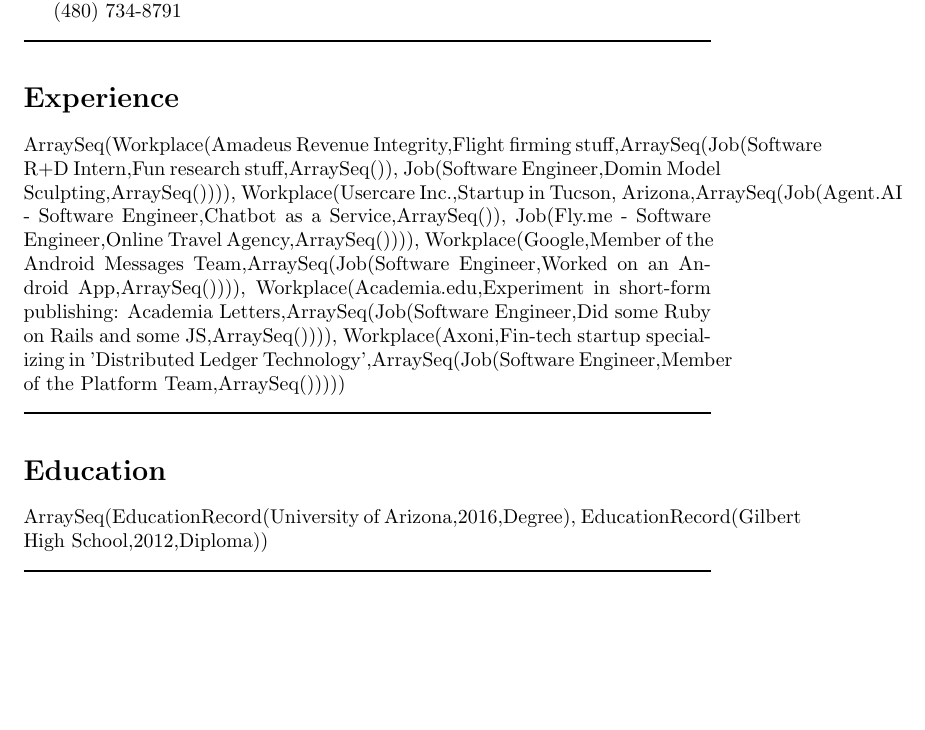
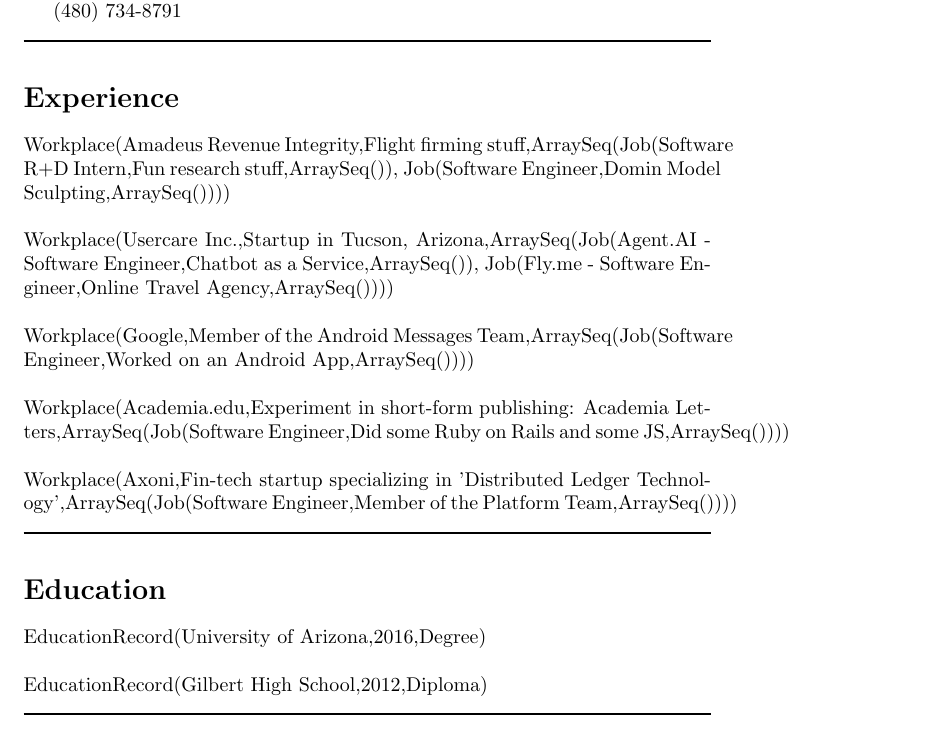
Before and after one commit to kadenjtaylor/resumaker, a LaTeX CV (latex/resume.tex): part of the page, cut so that both start at the same text, the shorter picture padded with empty space. Compiled offline with pdfLaTeX.

Commit message:
Split out subsections

```diff
--- a/latex/resume.tex
+++ b/latex/resume.tex
@@ -17,13 +17,23 @@
 
 \section*{Experience}
 
-ArraySeq(Workplace(Amadeus Revenue Integrity,Flight firming stuff,ArraySeq(Job(Software R+D Intern,Fun research stuff,ArraySeq()), Job(Software Engineer,Domin Model Sculpting,ArraySeq()))), Workplace(Usercare Inc.,Startup in Tucson, Arizona,ArraySeq(Job(Agent.AI - Software Engineer,Chatbot as a Service,ArraySeq()), Job(Fly.me - Software Engineer,Online Travel Agency,ArraySeq()))), Workplace(Google,Member of the Android Messages Team,ArraySeq(Job(Software Engineer,Worked on an Android App,ArraySeq()))), Workplace(Academia.edu,Experiment in short-form publishing: Academia Letters,ArraySeq(Job(Software Engineer,Did some Ruby on Rails and some JS,ArraySeq()))), Workplace(Axoni,Fin-tech startup specializing in 'Distributed Ledger Technology',ArraySeq(Job(Software Engineer,Member of the Platform Team,ArraySeq()))))
+Workplace(Amadeus Revenue Integrity,Flight firming stuff,ArraySeq(Job(Software R+D Intern,Fun research stuff,ArraySeq()), Job(Software Engineer,Domin Model Sculpting,ArraySeq())))\newline
+\newline
+Workplace(Usercare Inc.,Startup in Tucson, Arizona,ArraySeq(Job(Agent.AI - Software Engineer,Chatbot as a Service,ArraySeq()), Job(Fly.me - Software Engineer,Online Travel Agency,ArraySeq())))\newline
+\newline
+Workplace(Google,Member of the Android Messages Team,ArraySeq(Job(Software Engineer,Worked on an Android App,ArraySeq())))\newline
+\newline
+Workplace(Academia.edu,Experiment in short-form publishing: Academia Letters,ArraySeq(Job(Software Engineer,Did some Ruby on Rails and some JS,ArraySeq())))\newline
+\newline
+Workplace(Axoni,Fin-tech startup specializing in 'Distributed Ledger Technology',ArraySeq(Job(Software Engineer,Member of the Platform Team,ArraySeq())))
 
 \noindent\rule{\linewidth}{1pt}
 
 \section*{Education}
 
-ArraySeq(EducationRecord(University of Arizona,2016,Degree), EducationRecord(Gilbert High School,2012,Diploma))
+EducationRecord(University of Arizona,2016,Degree)\newline
+\newline
+EducationRecord(Gilbert High School,2012,Diploma)
 
 \noindent\rule{\linewidth}{1pt}
 
```
Also changed, not shown: README.md, latex/resume.pdf, 1 other file.
